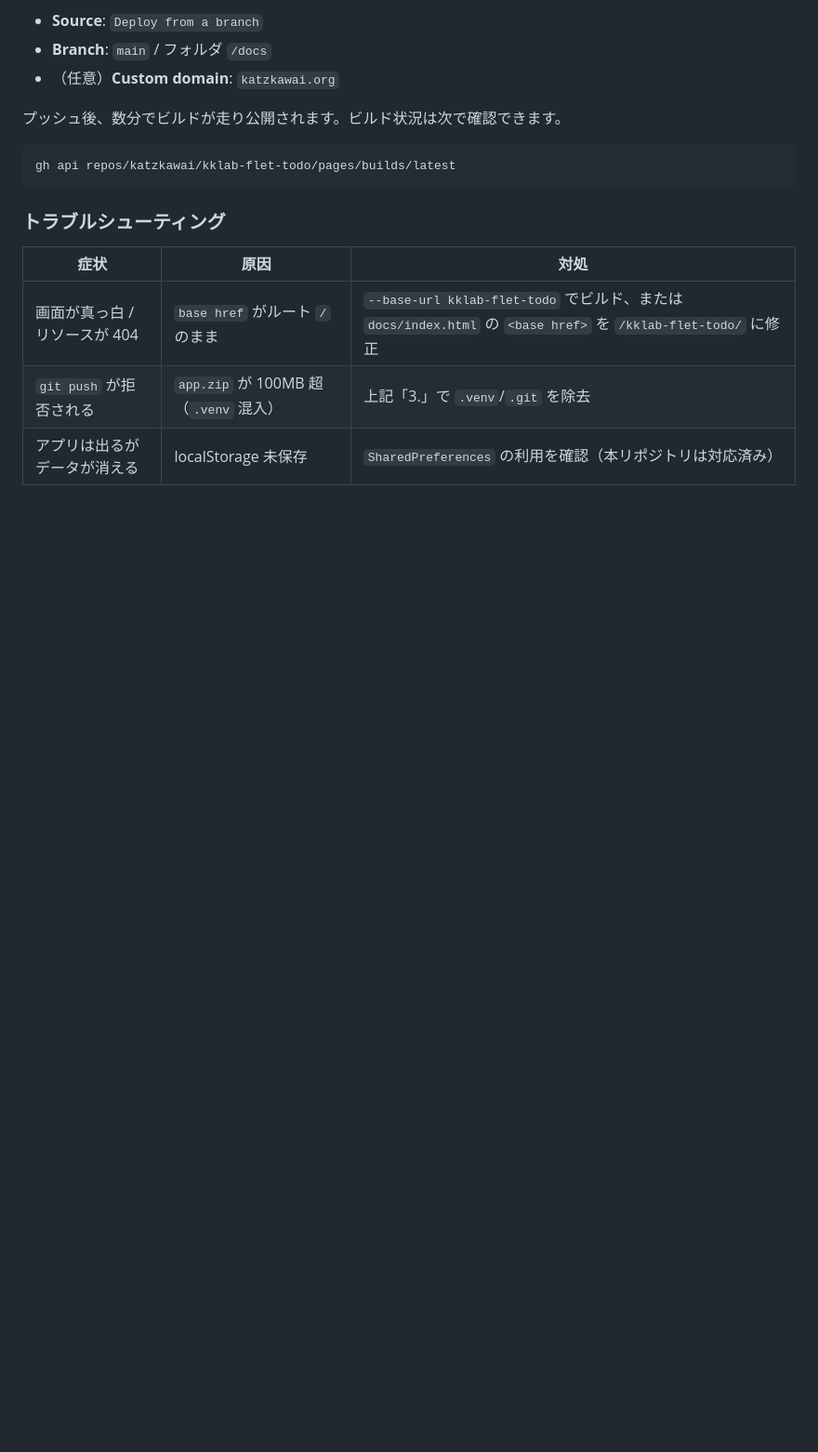
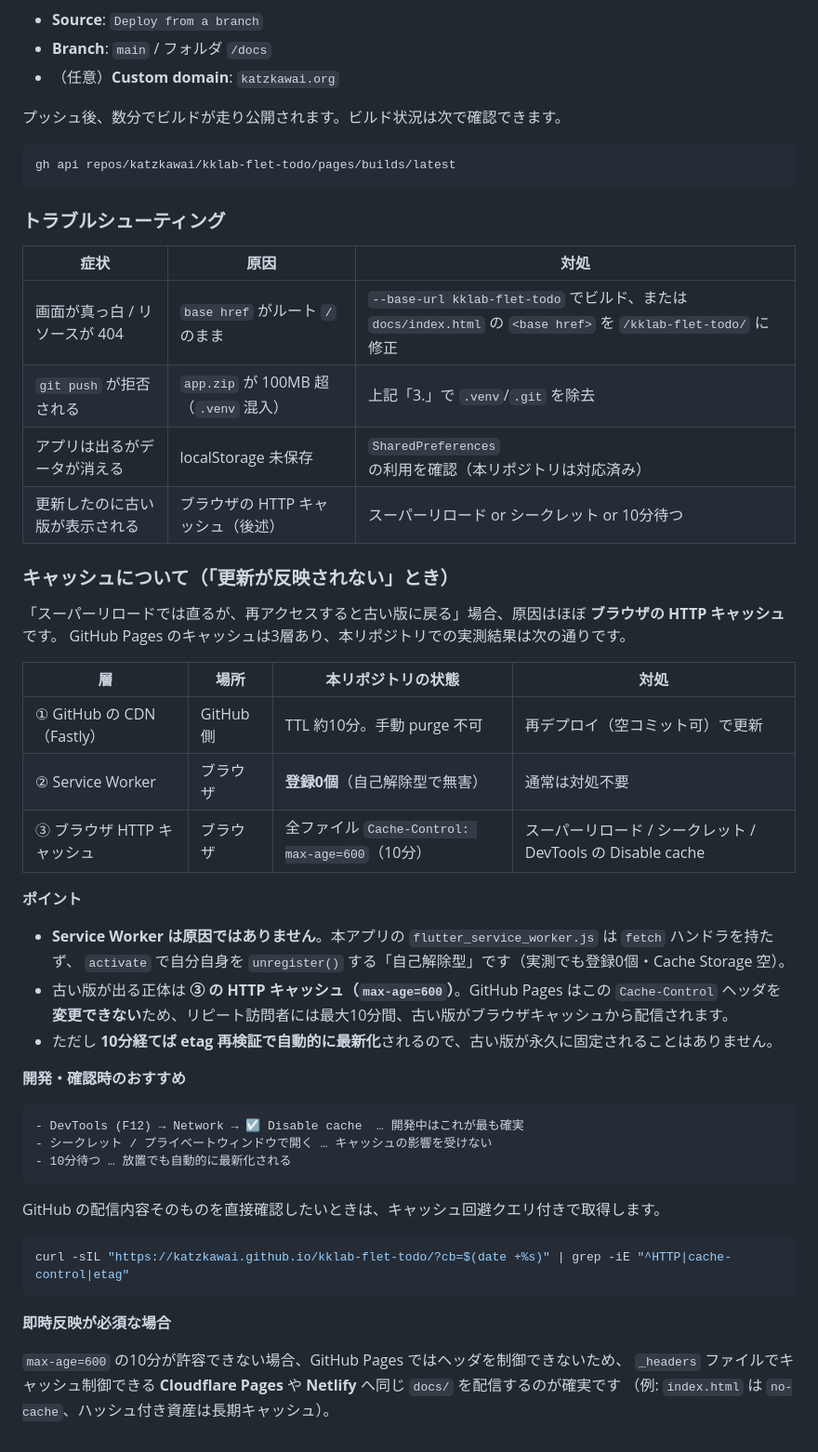
Before and after one commit to katzkawai/kklab-flet-todo, a Markdown page: README.md, the part around the change. Shown at 93% size. GitHub-like rendering; blank space fills up the shorter version.

Commit message:
README: GitHub Pagesのキャッシュ挙動と対処法を追記
3層(CDN/Service Worker/HTTPキャッシュ)の実測結果と、古い版が表示される
原因(max-age=600のHTTPキャッシュ)・対処法・即時反映が必要な場合の移行案を記載。

Co-Authored-By: Claude Opus 4.8 (1M context) <noreply@anthropic.com>

````diff
--- a/README.md
+++ b/README.md
@@ -187,3 +187,43 @@ gh api repos/katzkawai/kklab-flet-todo/pages/builds/latest
 | 画面が真っ白 / リソースが 404 | `base href` がルート `/` のまま | `--base-url kklab-flet-todo` でビルド、または `docs/index.html` の `<base href>` を `/kklab-flet-todo/` に修正 |
 | `git push` が拒否される | `app.zip` が 100MB 超（`.venv` 混入） | 上記「3.」で `.venv`/`.git` を除去 |
 | アプリは出るがデータが消える | localStorage 未保存 | `SharedPreferences` の利用を確認（本リポジトリは対応済み） |
+| 更新したのに古い版が表示される | ブラウザの HTTP キャッシュ（後述） | スーパーリロード or シークレット or 10分待つ |
+
+### キャッシュについて（「更新が反映されない」とき）
+
+「スーパーリロードでは直るが、再アクセスすると古い版に戻る」場合、原因はほぼ **ブラウザの HTTP キャッシュ**です。
+GitHub Pages のキャッシュは3層あり、本リポジトリでの実測結果は次の通りです。
+
+| 層 | 場所 | 本リポジトリの状態 | 対処 |
+|----|------|-------------------|------|
+| ① GitHub の CDN（Fastly） | GitHub 側 | TTL 約10分。手動 purge 不可 | 再デプロイ（空コミット可）で更新 |
+| ② Service Worker | ブラウザ | **登録0個**（自己解除型で無害） | 通常は対処不要 |
+| ③ ブラウザ HTTP キャッシュ | ブラウザ | 全ファイル `Cache-Control: max-age=600`（10分） | スーパーリロード / シークレット / DevTools の Disable cache |
+
+**ポイント**
+
+- **Service Worker は原因ではありません**。本アプリの `flutter_service_worker.js` は `fetch` ハンドラを持たず、
+  `activate` で自分自身を `unregister()` する「自己解除型」です（実測でも登録0個・Cache Storage 空）。
+- 古い版が出る正体は **③ の HTTP キャッシュ（`max-age=600`）**。GitHub Pages はこの `Cache-Control`
+  ヘッダを**変更できない**ため、リピート訪問者には最大10分間、古い版がブラウザキャッシュから配信されます。
+- ただし **10分経てば etag 再検証で自動的に最新化**されるので、古い版が永久に固定されることはありません。
+
+**開発・確認時のおすすめ**
+
+```text
+- DevTools (F12) → Network → ☑ Disable cache  … 開発中はこれが最も確実
+- シークレット / プライベートウィンドウで開く … キャッシュの影響を受けない
+- 10分待つ … 放置でも自動的に最新化される
+```
+
+GitHub の配信内容そのものを直接確認したいときは、キャッシュ回避クエリ付きで取得します。
+
+```bash
+curl -sIL "https://katzkawai.github.io/kklab-flet-todo/?cb=$(date +%s)" | grep -iE "^HTTP|cache-control|etag"
+```
+
+**即時反映が必須な場合**
+
+`max-age=600` の10分が許容できない場合、GitHub Pages ではヘッダを制御できないため、
+`_headers` ファイルでキャッシュ制御できる **Cloudflare Pages** や **Netlify** へ同じ `docs/` を配信するのが確実です
+（例: `index.html` は `no-cache`、ハッシュ付き資産は長期キャッシュ）。
````
